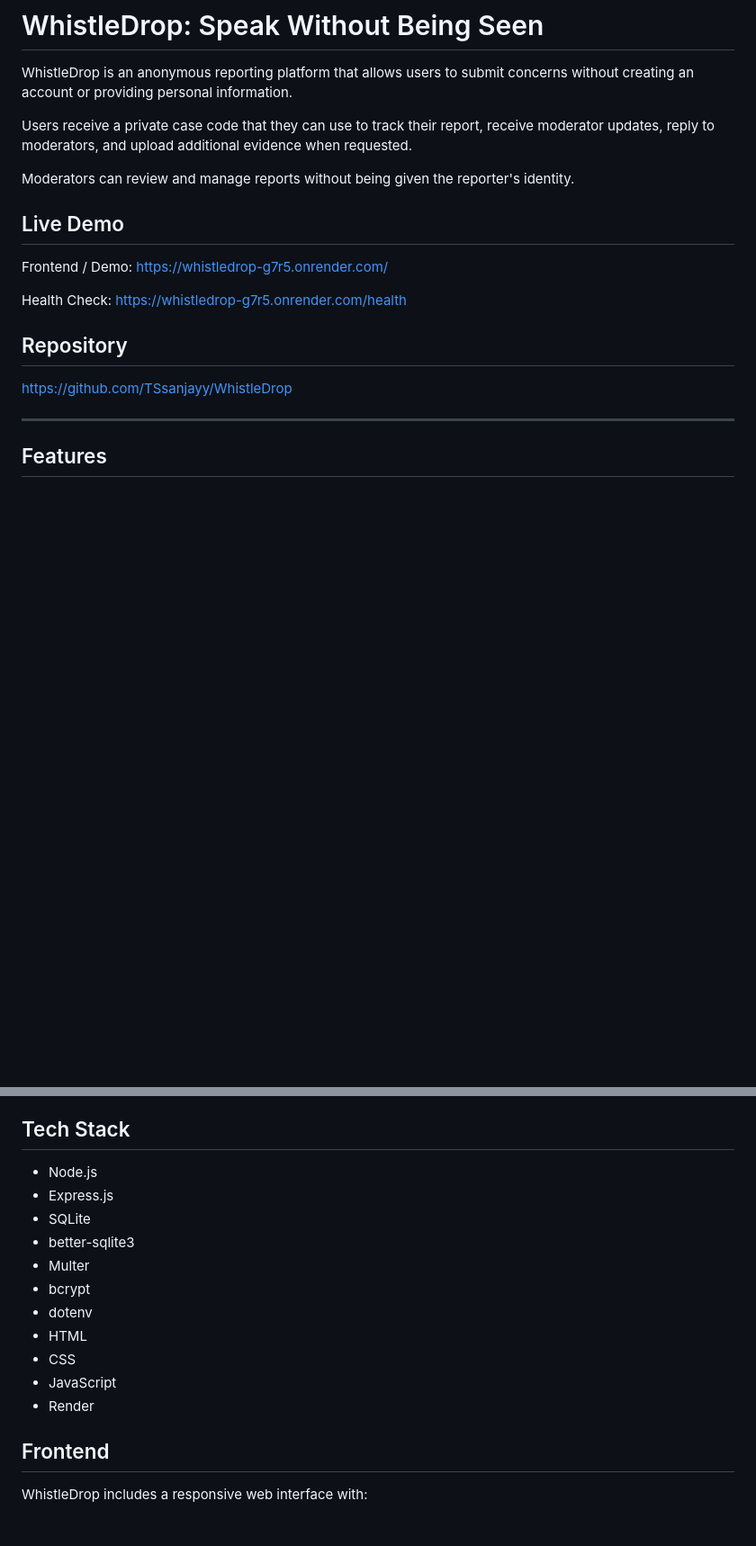
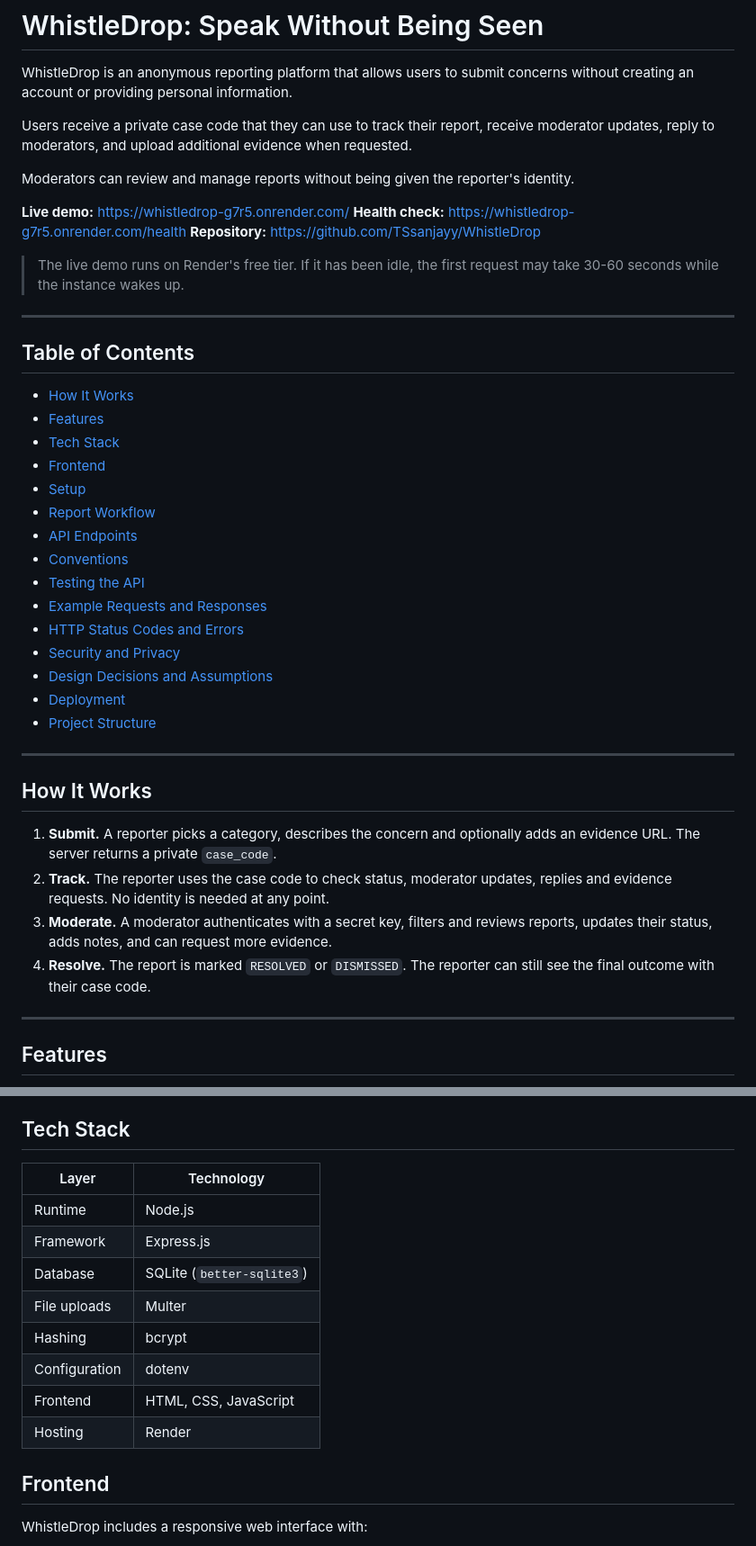
Before and after one commit to TSsanjayy/WhistleDrop, a Markdown page: README.md, 2 parts joined by grey strips. Shown at 90% size. GitHub-like rendering; blank space fills up the shorter version.

```diff
--- a/README.md
+++ b/README.md
@@ -6,17 +6,40 @@ Users receive a private case code that they can use to track their report, recei
 
 Moderators can review and manage reports without being given the reporter's identity.
 
-## Live Demo
+**Live demo:** https://whistledrop-g7r5.onrender.com/
+**Health check:** https://whistledrop-g7r5.onrender.com/health
+**Repository:** https://github.com/TSsanjayy/WhistleDrop
 
-Frontend / Demo:
-https://whistledrop-g7r5.onrender.com/
+> The live demo runs on Render's free tier. If it has been idle, the first request may take 30-60 seconds while the instance wakes up.
 
-Health Check:
-https://whistledrop-g7r5.onrender.com/health
+---
 
-## Repository
+## Table of Contents
 
-https://github.com/TSsanjayy/WhistleDrop
+- [How It Works](#how-it-works)
+- [Features](#features)
+- [Tech Stack](#tech-stack)
+- [Frontend](#frontend)
+- [Setup](#setup)
+- [Report Workflow](#report-workflow)
+- [API Endpoints](#api-endpoints)
+- [Conventions](#conventions)
+- [Testing the API](#testing-the-api)
+- [Example Requests and Responses](#example-requests-and-responses)
+- [HTTP Status Codes and Errors](#http-status-codes-and-errors)
+- [Security and Privacy](#security-and-privacy)
+- [Design Decisions and Assumptions](#design-decisions-and-assumptions)
+- [Deployment](#deployment)
+- [Project Structure](#project-structure)
+
+---
+
+## How It Works
+
+1. **Submit.** A reporter picks a category, describes the concern and optionally adds an evidence URL. The server returns a private `case_code`.
+2. **Track.** The reporter uses the case code to check status, moderator updates, replies and evidence requests. No identity is needed at any point.
+3. **Moderate.** A moderator authenticates with a secret key, filters and reviews reports, updates their status, adds notes, and can request more evidence.
+4. **Resolve.** The report is marked `RESOLVED` or `DISMISSED`. The reporter can still see the final outcome with their case code.
 
 ---
 
@@ -46,17 +69,16 @@ https://github.com/TSsanjayy/WhistleDrop
 
 ## Tech Stack
 
-- Node.js
-- Express.js
-- SQLite
-- better-sqlite3
-- Multer
-- bcrypt
-- dotenv
-- HTML
-- CSS
-- JavaScript
-- Render
+| Layer | Technology |
+|---|---|
+| Runtime | Node.js |
+| Framework | Express.js |
+| Database | SQLite (`better-sqlite3`) |
+| File uploads | Multer |
+| Hashing | bcrypt |
+| Configuration | dotenv |
+| Frontend | HTML, CSS, JavaScript |
+| Hosting | Render |
 
 ## Frontend
 
```
Also changed, not shown: other parts of README.md (+78 -12 lines).
